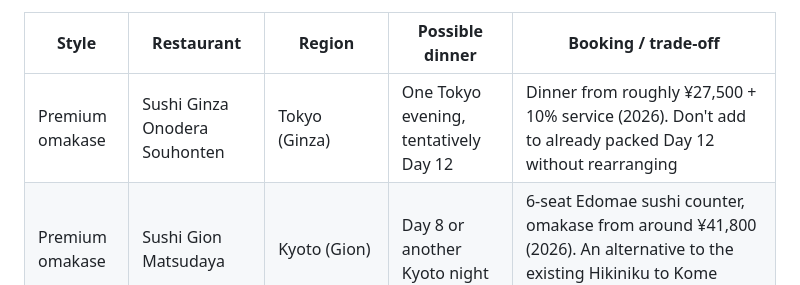
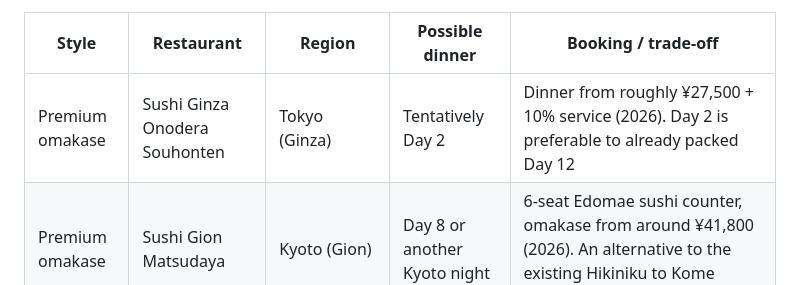
Before and after one commit to stormcloud23/Japan-Trip-, a Markdown page: README.md, the part around the change. GitHub-like rendering.

Commit message:
Prefer Tokyo Day 2 for Ginza sushi omakase without making Day 12 busier

```diff
--- a/README.md
+++ b/README.md
@@ -72,7 +72,7 @@ The webpage displays five route styles: **magenta dashed lines for flights**, gr
 
 | Style | Restaurant | Region | Possible dinner | Booking / trade-off |
 |---|---|---|---|---|
-| Premium omakase | Sushi Ginza Onodera Souhonten | Tokyo (Ginza) | One Tokyo evening, tentatively Day 12 | Dinner from roughly ¥27,500 + 10% service (2026). Don't add to already packed Day 12 without rearranging |
+| Premium omakase | Sushi Ginza Onodera Souhonten | Tokyo (Ginza) | Tentatively Day 2 | Dinner from roughly ¥27,500 + 10% service (2026). Day 2 is preferable to already packed Day 12 |
 | Premium omakase | Sushi Gion Matsudaya | Kyoto (Gion) | Day 8 or another Kyoto night | 6-seat Edomae sushi counter, omakase from around ¥41,800 (2026). An alternative to the existing Hikiniku to Kome dinner |
 | Premium omakase | Sushizen Honten | Sapporo (Maruyama) | Day 4 | Traditional Hokkaido seafood omakase (from ¥36,000, plus 10% service in 2026), closed Tuesdays/Wednesdays currently |
 | Casual / conveyor | Nemuro Hanamaru, JR Tower Stellar Place | Sapporo Station | Day 4 | Excellent Hokkaido seafood, no reservations; queue at the station branch |
```
